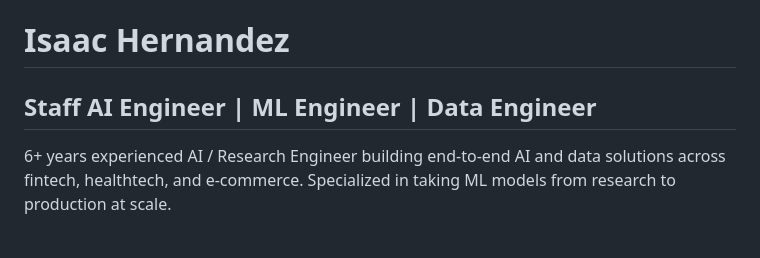
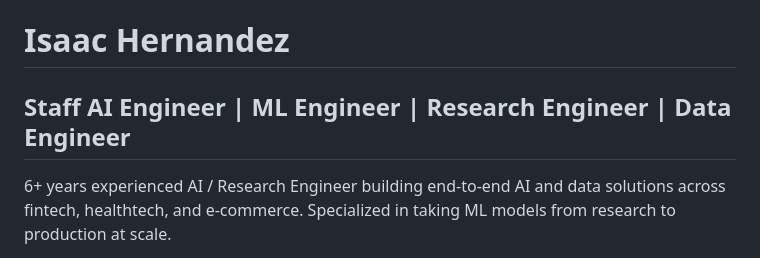
Before and after one commit to axiom-of-choice/axiom-of-choice, a Markdown page: README.md, the part around the change. Drawn GitHub-style.

```diff
--- a/README.md
+++ b/README.md
@@ -1,6 +1,6 @@
 # Isaac Hernandez
 
-## Staff AI Engineer | ML Engineer | Data Engineer
+## Staff AI Engineer | ML Engineer | Research Engineer | Data Engineer
 
 6+ years experienced AI / Research Engineer building end-to-end AI and data solutions across fintech, healthtech, and e-commerce. Specialized in taking ML models from research to production at scale.
 
```
